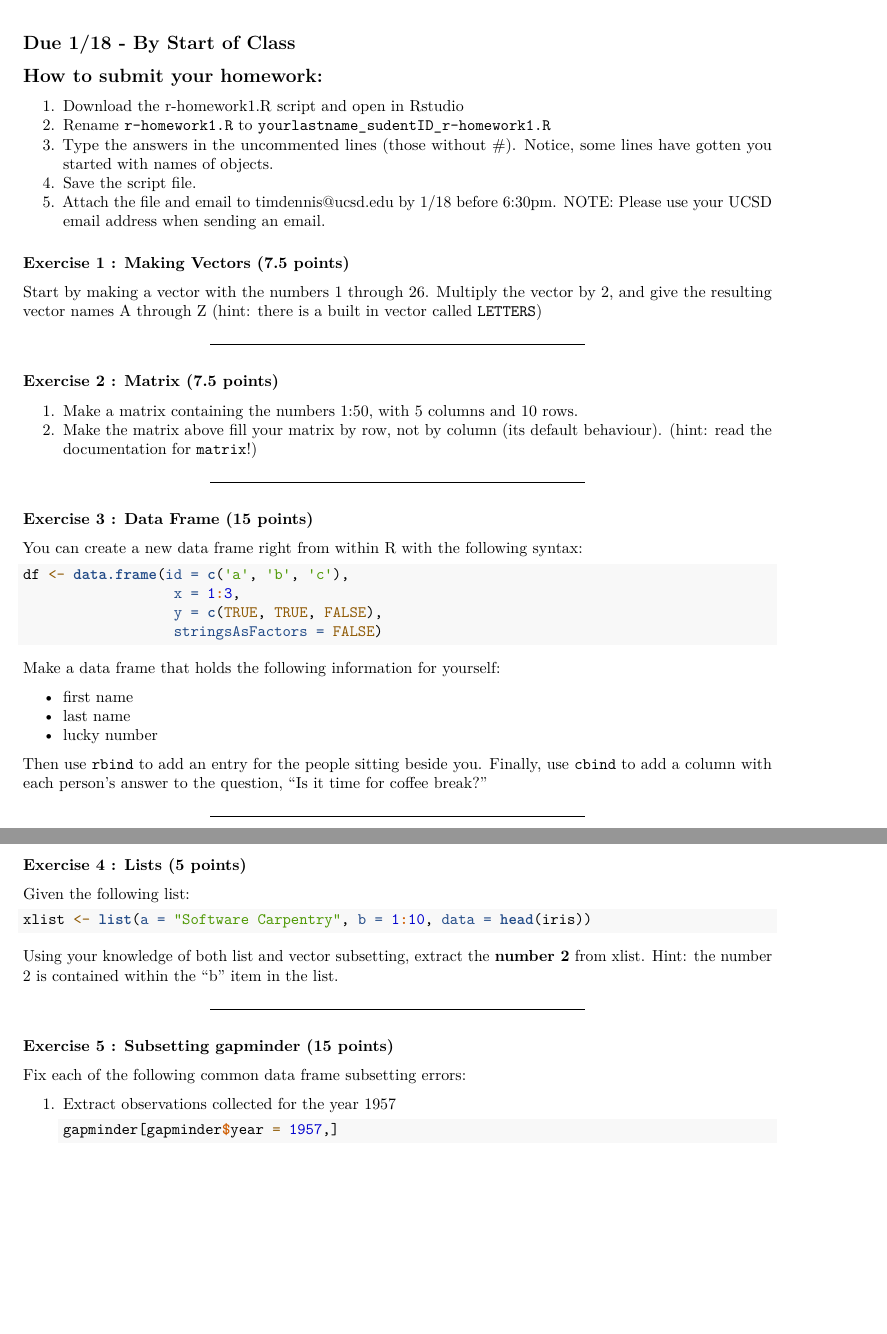
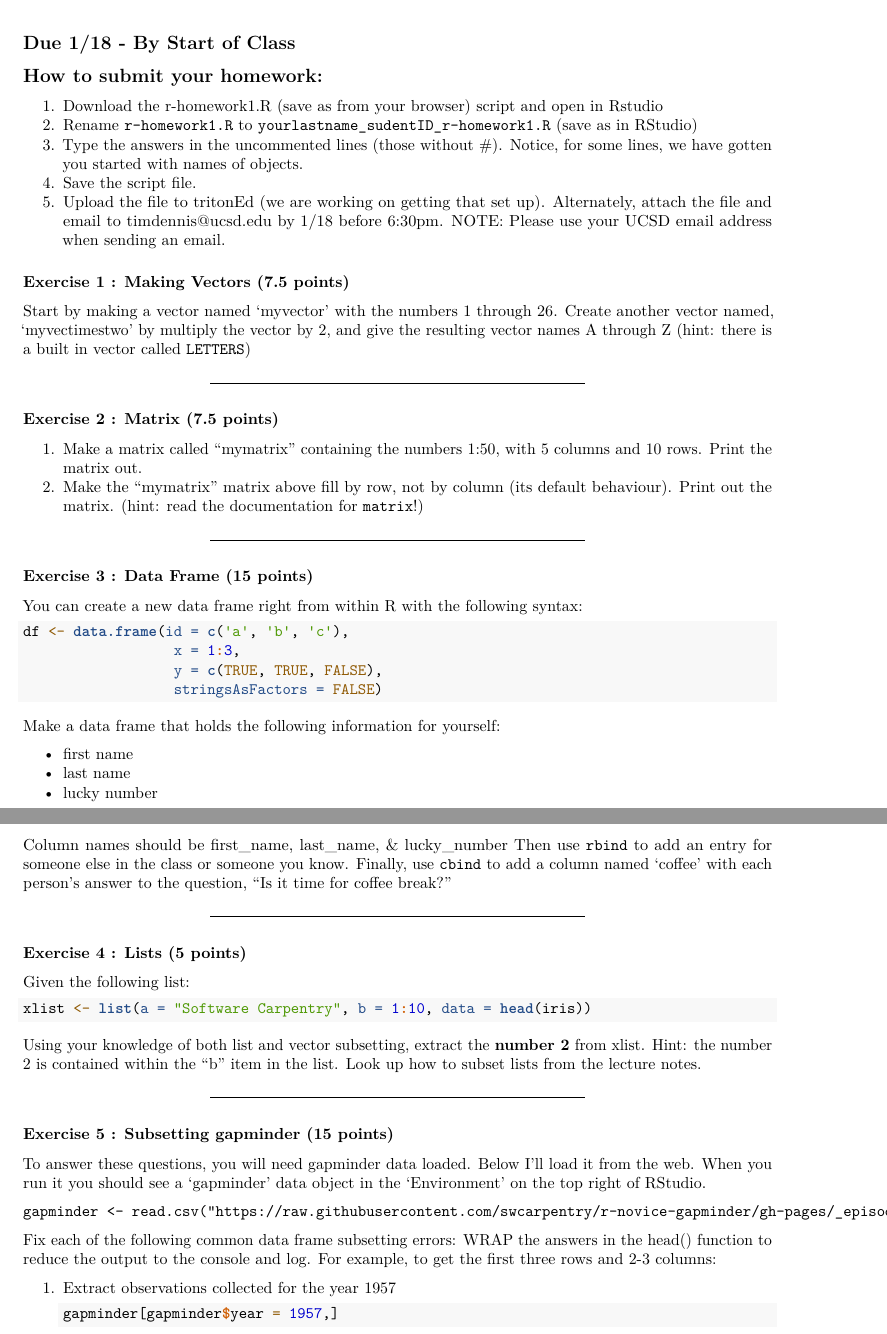
Before and after one commit to ucsdlib/gps-notes, an R Markdown document (homework/r-homework1.Rmd): two parts of pages 1 and 2 of 2, joined at a grey line, cut so that both start at the same text, the shorter picture padded with empty space. Rendered offline with R 4.5, knitr and Pandoc, then LaTeX, with nearby package versions.

Commit message:
adding updates

````diff
--- a/homework/r-homework1.Rmd
+++ b/homework/r-homework1.Rmd
@@ -13,27 +13,24 @@ knitr::opts_chunk$set(echo = TRUE)
 
 ## Due 1/18 - By Start of Class
 ## How to submit your homework:
-1. Download the r-homework1.R script and open in Rstudio
-2. Rename `r-homework1.R` to `yourlastname_sudentID_r-homework1.R`
-3. Type the answers in the uncommented lines (those without #). Notice, some lines have gotten you started with names of objects.
+1. Download the [r-homework1.R](https://raw.githubusercontent.com/ucsdlib/gps-skills-2017/master/homework/r-homework1.R) (save as from your browser) script and open in Rstudio
+2. Rename `r-homework1.R` to `yourlastname_sudentID_r-homework1.R` (save as in RStudio)
+3. Type the answers in the uncommented lines (those without #). Notice, for some lines, we have gotten you started with names of objects.
 4. Save the script file.
-5. Attach the file and email to timdennis@ucsd.edu by 1/18 before 6:30pm. NOTE: Please
-use your UCSD email address when sending an email.
+5. Upload the file to tritonEd (we are working on getting that set up). Alternately, attach the file and email to timdennis@ucsd.edu by 1/18 before 6:30pm. NOTE: Please use your UCSD email address when sending an email.
 
 
 ### Exercise 1 : Making Vectors (7.5 points)
 
-Start by making a vector with the numbers 1 through 26.
-Multiply the vector by 2, and give the resulting vector
-names A through Z (hint: there is a built in vector called `LETTERS`)
+Start by making a vector named 'myvector' with the numbers 1 through 26.
+Create another vector named, 'myvectimestwo' by multiply the vector by 2, and give the resulting vector names A through Z (hint: there is a built in vector called `LETTERS`)
 
 ---
 
 ### Exercise 2 : Matrix (7.5 points)
 
-1. Make a matrix containing the numbers 1:50, with 5 columns and 10 rows.
-2. Make the matrix above fill your matrix by
-row, not by column (its default behaviour).
+1. Make a matrix called "mymatrix" containing the numbers 1:50, with 5 columns and 10 rows. Print the matrix out.
+2. Make the "mymatrix" matrix above fill by row, not by column (its default behaviour). Print out the matrix.
 (hint: read the documentation for `matrix`!)
 
 ---
@@ -53,8 +50,9 @@ Make a data frame that holds the following information for yourself:
 - last name
 - lucky number
 
-Then use `rbind` to add an entry for the people sitting beside you.
-Finally, use `cbind` to add a column with each person's answer to the question, "Is it time for coffee break?"
+Column names should be first_name, last_name, & lucky_number
+Then use `rbind` to add an entry for someone else in the class or someone you know.
+Finally, use `cbind` to add a column named 'coffee' with each person's answer to the question, "Is it time for coffee break?"
 
 ---
 
@@ -67,13 +65,20 @@ xlist <- list(a = "Software Carpentry", b = 1:10, data = head(iris))
 ```
 
 Using your knowledge of both list and vector subsetting, extract the **number 2** from xlist.
-Hint: the number 2 is contained within the "b" item in the list.
+Hint: the number 2 is contained within the "b" item in the list.  Look up how to subset lists
+from the lecture notes.
 
 ---
 
 ### Exercise 5 : Subsetting gapminder (15 points)
+To answer these questions, you will need gapminder data loaded. Below I'll load it from the  web. When you run it you should see a 'gapminder' data object in the 'Environment' on the  top right of RStudio.
+
+`gapminder <- read.csv("https://raw.githubusercontent.com/swcarpentry/r-novice-gapminder/gh-pages/_episodes_rmd/data/gapminder-FiveYearData.csv")`
+
 
 Fix each of the following common data frame subsetting errors:
+WRAP the answers in the head() function to reduce the output to the console and log.
+For example, to get the first three rows and 2-3 columns:
 
 1. Extract observations collected for the year 1957
 
````
Also changed, not shown: homework/r-homework1.R (+2 -2 lines), intro-r/04-data-types.html.
